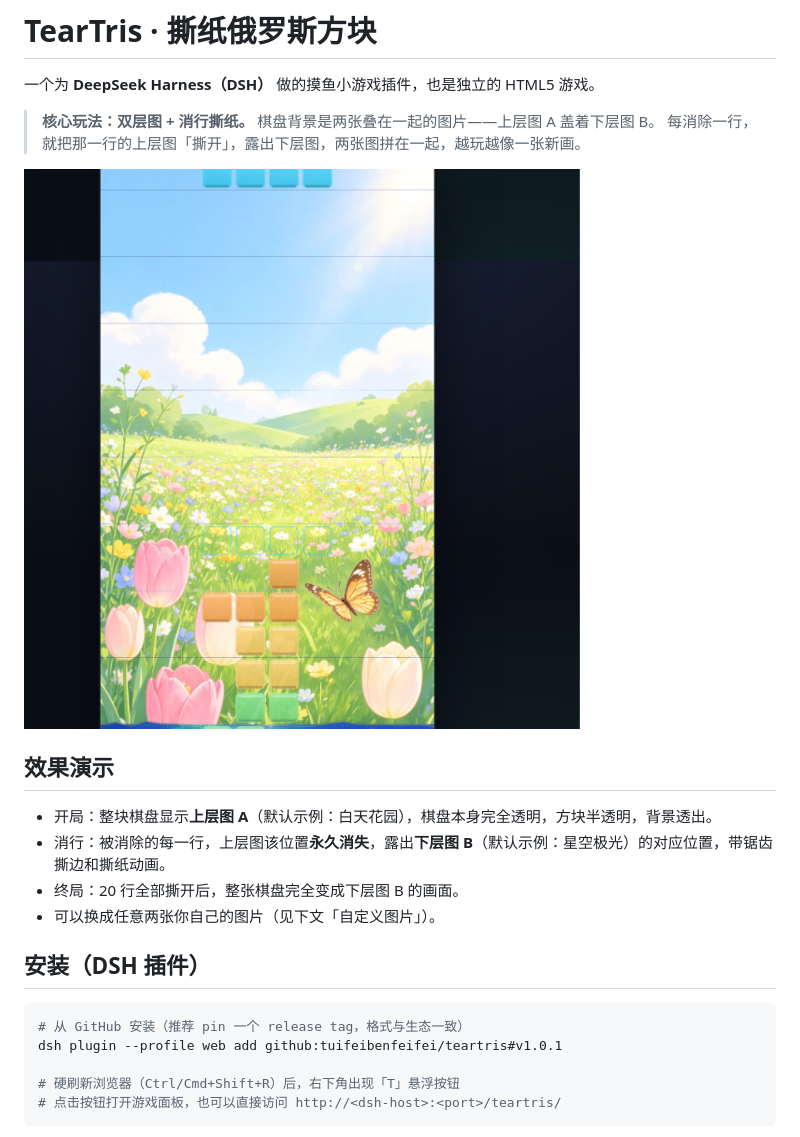
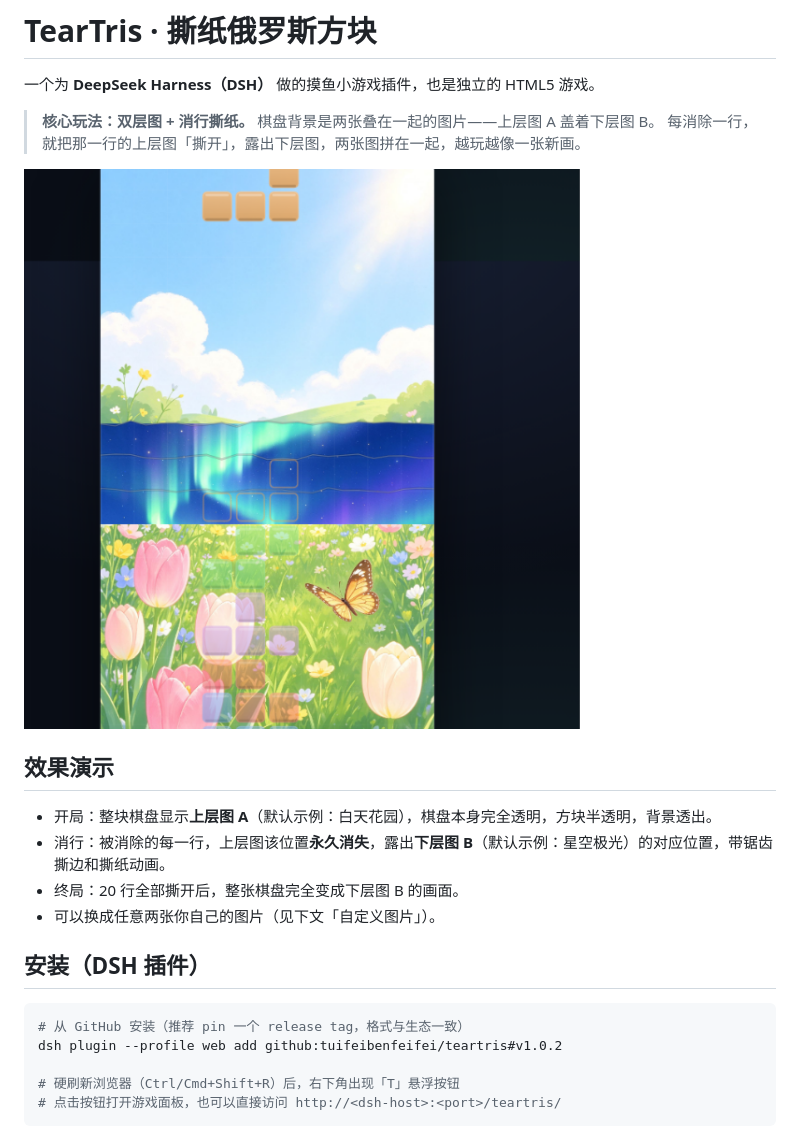
Before and after one commit to tuifeibenfeifei/teartris, a Markdown page: README.md, the part around the change. GitHub-like rendering; pictures changed too: screenshot.png.

````diff
--- a/README.md
+++ b/README.md
@@ -18,7 +18,7 @@
 
 ```bash
 # 从 GitHub 安装（推荐 pin 一个 release tag，格式与生态一致）
-dsh plugin --profile web add github:tuifeibenfeifei/teartris#v1.0.1
+dsh plugin --profile web add github:tuifeibenfeifei/teartris#v1.0.2
 
 # 硬刷新浏览器（Ctrl/Cmd+Shift+R）后，右下角出现「T」悬浮按钮
 # 点击按钮打开游戏面板，也可以直接访问 http://<dsh-host>:<port>/teartris/
````
Also changed, not shown: 3 other files.
